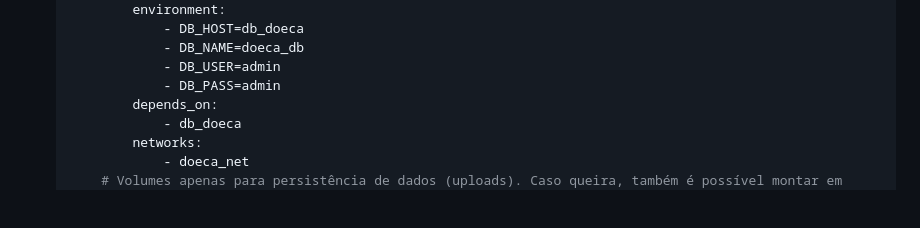
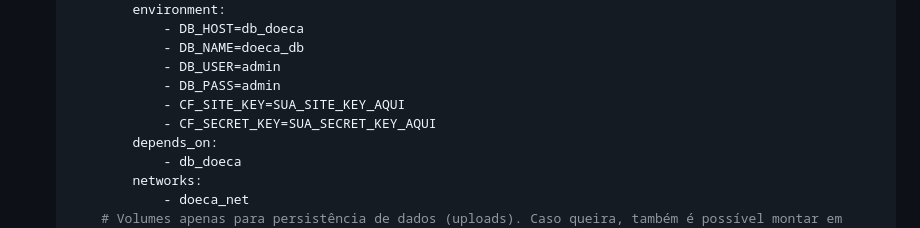
Before and after one commit to adrianolerner/doeca-docker, a Markdown page: README.md, the part around the change. Drawn GitHub-style; blank space fills up the shorter version.

```diff
--- a/README.md
+++ b/README.md
@@ -43,6 +43,8 @@ A maneira mais simples de rodar o DOECA é utilizando containers. Isso garante q
                 - DB_NAME=doeca_db
                 - DB_USER=admin
                 - DB_PASS=admin
+                - CF_SITE_KEY=SUA_SITE_KEY_AQUI
+                - CF_SECRET_KEY=SUA_SECRET_KEY_AQUI
             depends_on:
                 - db_doeca
             networks:
```
